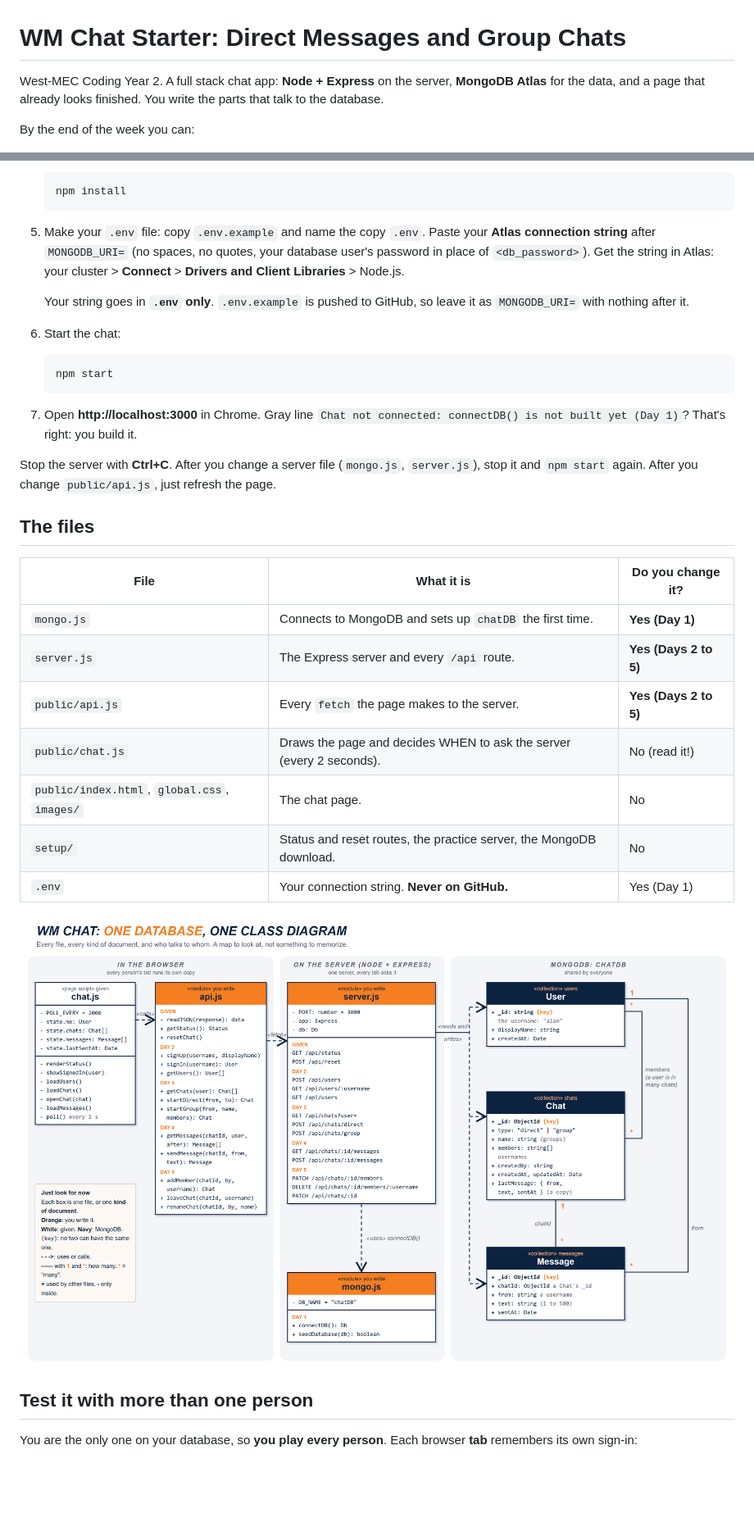
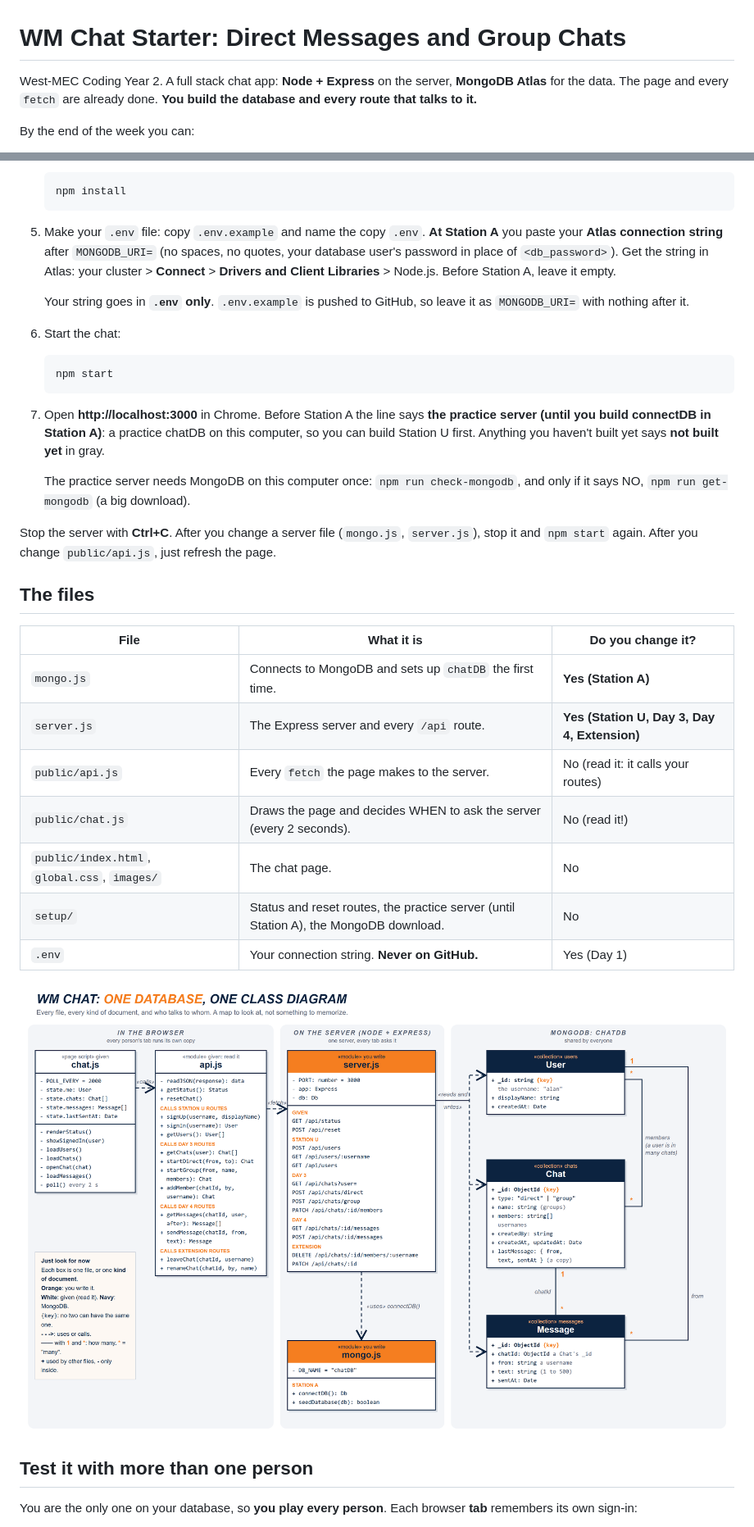
Before and after one commit to Xerrath/wm-chat-starter, a Markdown page: README.md, 2 parts joined by grey strips. Shown at 82% size. Drawn GitHub-style; pictures changed too: images/chat-class-diagram.png; blank space fills up the shorter version.

Commit message:
4-day station week: api.js given, practice server until Station A, stations in labels and README

````diff
--- a/README.md
+++ b/README.md
@@ -1,6 +1,6 @@
 # WM Chat Starter: Direct Messages and Group Chats
 
-West-MEC Coding Year 2. A full stack chat app: **Node + Express** on the server, **MongoDB Atlas** for the data, and a page that already looks finished. You write the parts that talk to the database.
+West-MEC Coding Year 2. A full stack chat app: **Node + Express** on the server, **MongoDB Atlas** for the data. The page and every `fetch` are already done. **You build the database and every route that talks to it.**
 
 By the end of the week you can:
 
@@ -36,7 +36,7 @@ Everything lives in one database, `chatDB`, with three collections: `users`, `ch
    npm install
    ```
 
-5. Make your `.env` file: copy `.env.example` and name the copy `.env`. Paste your **Atlas connection string** after `MONGODB_URI=` (no spaces, no quotes, your database user's password in place of `<db_password>`). Get the string in Atlas: your cluster > **Connect** > **Drivers and Client Libraries** > Node.js.
+5. Make your `.env` file: copy `.env.example` and name the copy `.env`. **At Station A** you paste your **Atlas connection string** after `MONGODB_URI=` (no spaces, no quotes, your database user's password in place of `<db_password>`). Get the string in Atlas: your cluster > **Connect** > **Drivers and Client Libraries** > Node.js. Before Station A, leave it empty.
 
    Your string goes in **`.env` only**. `.env.example` is pushed to GitHub, so leave it as `MONGODB_URI=` with nothing after it.
 6. Start the chat:
@@ -45,7 +45,9 @@ Everything lives in one database, `chatDB`, with three collections: `users`, `ch
    npm start
    ```
 
-7. Open **http://localhost:3000** in Chrome. Gray line `Chat not connected: connectDB() is not built yet (Day 1)`? That's right: you build it.
+7. Open **http://localhost:3000** in Chrome. Before Station A the line says **the practice server (until you build connectDB in Station A)**: a practice chatDB on this computer, so you can build Station U first. Anything you haven't built yet says **not built yet** in gray.
+
+   The practice server needs MongoDB on this computer once: `npm run check-mongodb`, and only if it says NO, `npm run get-mongodb` (a big download).
 
 Stop the server with **Ctrl+C**. After you change a server file (`mongo.js`, `server.js`), stop it and `npm start` again. After you change `public/api.js`, just refresh the page.
 
@@ -53,12 +55,12 @@ Stop the server with **Ctrl+C**. After you change a server file (`mongo.js`, `se
 
 | File | What it is | Do you change it? |
 | --- | --- | --- |
-| `mongo.js` | Connects to MongoDB and sets up `chatDB` the first time. | **Yes (Day 1)** |
-| `server.js` | The Express server and every `/api` route. | **Yes (Days 2 to 5)** |
-| `public/api.js` | Every `fetch` the page makes to the server. | **Yes (Days 2 to 5)** |
+| `mongo.js` | Connects to MongoDB and sets up `chatDB` the first time. | **Yes (Station A)** |
+| `server.js` | The Express server and every `/api` route. | **Yes (Station U, Day 3, Day 4, Extension)** |
+| `public/api.js` | Every `fetch` the page makes to the server. | No (read it: it calls your routes) |
 | `public/chat.js` | Draws the page and decides WHEN to ask the server (every 2 seconds). | No (read it!) |
 | `public/index.html`, `global.css`, `images/` | The chat page. | No |
-| `setup/` | Status and reset routes, the practice server, the MongoDB download. | No |
+| `setup/` | Status and reset routes, the practice server (until Station A), the MongoDB download. | No |
 | `.env` | Your connection string. **Never on GitHub.** | Yes (Day 1) |
 
 ![Class diagram](images/chat-class-diagram.png)
````
Also changed, not shown: 6 other files.
